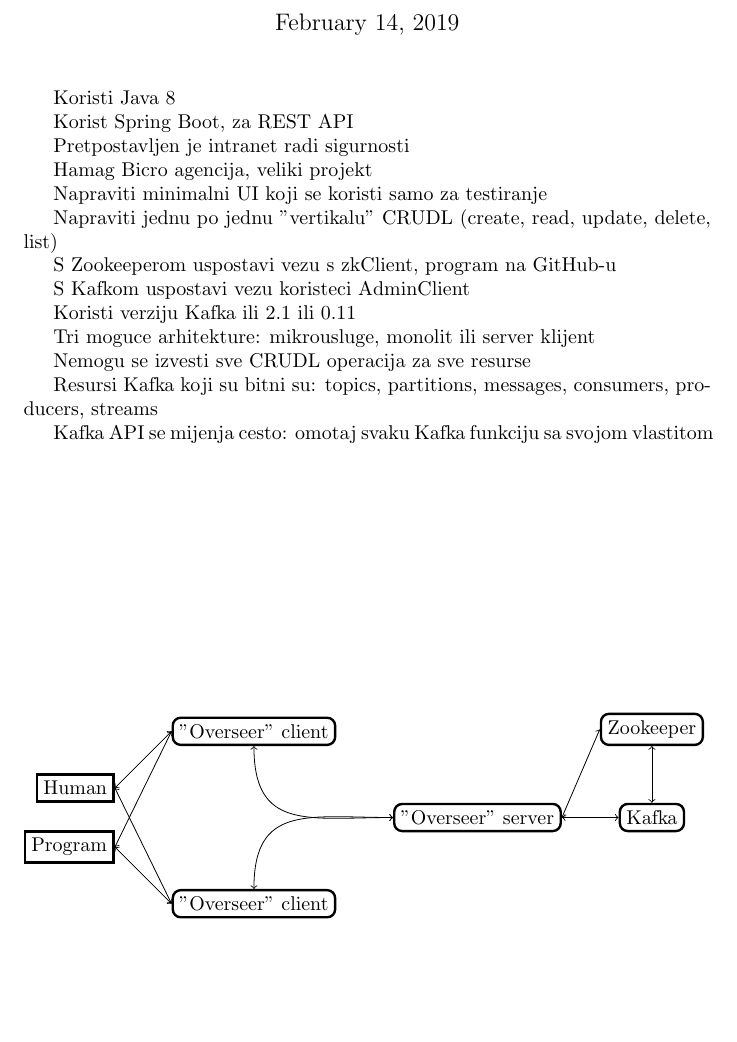
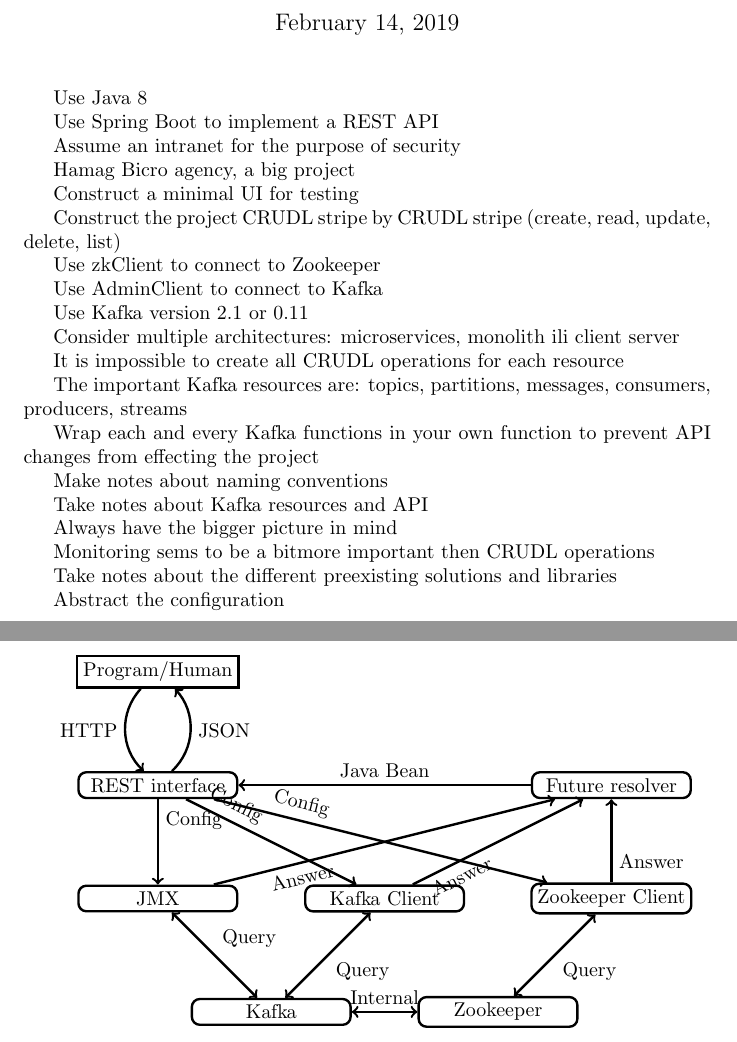
Before and after one commit to MislavJaksic/Latex-Overleaf, a LaTeX document (KafkaProject/KafkaProject.tex): part of the page before the commit and two parts of pages 1 and 2 of 2 after it, the two joined at a grey line, cut so that both start at the same text, the shorter picture padded with empty space. Compiled offline with pdfLaTeX.

Commit message:
Updated the project and the diagrams

```diff
--- a/KafkaProject/KafkaProject.tex
+++ b/KafkaProject/KafkaProject.tex
@@ -16,70 +16,96 @@
 
 \maketitle
 
-Koristi Java 8
+Use Java 8
 
-Korist Spring Boot, za REST API
+Use Spring Boot to implement a REST API
 
-Pretpostavljen je intranet radi sigurnosti
+Assume an intranet for the purpose of security
 
-Hamag Bicro agencija, veliki projekt
+Hamag Bicro agency, a big project
 
-Napraviti minimalni UI koji se koristi samo za testiranje
+Construct a minimal UI for testing
 
-Napraviti jednu po jednu "vertikalu" CRUDL (create, read, update, delete, list)
+Construct the project CRUDL stripe by CRUDL stripe (create, read, update, delete, list)
 
-S Zookeeperom uspostavi vezu s zkClient, program na GitHub-u
+Use zkClient to connect to Zookeeper
 
-S Kafkom uspostavi vezu koristeci AdminClient
+Use AdminClient to connect to Kafka
 
-Koristi verziju Kafka ili 2.1 ili 0.11
+Use Kafka version 2.1 or 0.11
 
-Tri moguce arhitekture: mikrousluge, monolit ili server klijent
+Consider multiple architectures: microservices, monolith ili client server
 
-Nemogu se izvesti sve CRUDL operacija za sve resurse
+It is impossible to create all CRUDL operations for each resource
 
-Resursi Kafka koji su bitni su: topics, partitions, messages, consumers, producers, streams
+The important Kafka resources are: topics, partitions, messages, consumers, producers, streams
 
-Kafka API se mijenja cesto: omotaj svaku Kafka funkciju sa svojom vlastitom
+Wrap each and every Kafka functions in your own function to prevent API changes from effecting the project
+
+Make notes about naming conventions
+
+Take notes about Kafka resources and API
+
+Always have the bigger picture in mind
+
+Monitoring sems to be a bitmore important then CRUDL operations
+
+Take notes about the different preexisting solutions and libraries
+
+Abstract the configuration
 
 
 
-\begin{figure}
-\begin{tikzpicture}[ % has a lot of options; consult the manual
-square/.style={rectangle, draw=black, very thick},
-square_rounded/.style={rectangle, rounded corners, draw=black, very thick},
+\begin{tikzpicture}[ % has a lot of options; consult the pgf manual
+bend angle=45,
+square/.style={rectangle, draw=black, fill=white, very thick, inner sep=3pt, minimum width=28mm},
+rounded_square/.style={rectangle, rounded corners, draw=black, fill=white, very thick, inner sep=3pt, minimum width=28mm},
+both_arrow/.style={<->, very thick},
+out_arrow/.style={->, very thick},
+in_arrow/.style={<-, very thick},
+above_edge_text/.style={above, midway, sloped}
 ]
 
-% \node[type](name_of_node)[above/below/right/left/...=of name_of_node]{text_in_node}
-\node[square_rounded](zookeeper_one){Zookeeper};
-\node[square_rounded](kafka_one)[below=of zookeeper_one]{Kafka};
+% \node[type](name_of_node)[above/below/right/left/...=of name_of_node]{node_text}
+%   edge[<->, bend left/right] node[auto, swap]{edge_text}(out_name_of_node)
+% OR
+% \node[type](name_of_node)[above/below/right/left/...=of name_of_node]{node_text}
+\node[square](users) at (0,0) {Program/Human};
 
-\node[square_rounded](server_one)[left=of kafka_one]{"Overseer" server};
+\node[rounded_square](REST_interface) at (0,-2) {REST interface};
+\node[rounded_square](future_resolver) at (8,-2) {Future resolver};
 
-\node[square_rounded](client_one)[above left=of server_one]{"Overseer" client};
-\node[square_rounded](client_two)[below left=of server_one]{"Overseer" client};
+\node[rounded_square](jmx) at (0,-4) {JMX};
+\node[rounded_square](kafka_client) at (4,-4) {Kafka Client};
+\node[rounded_square](zookeeper_client) at (8,-4) {Zookeeper Client};
 
-\node[square](human_one)[left=of client_one, yshift=-10mm]{Human};
-\node[square](program_one)[left=of client_two, yshift=10mm]{Program};
+\node[rounded_square](kafka) at (2,-6) {Kafka};
+\node[rounded_square](zookeeper) at (6,-6) {Zookeeper};
 
-% \draw[->] (name_of_node.direction) -- (name_of_node.direction)
-\draw[<->] (zookeeper_one.south) -- (kafka_one.north);
+% \draw[->](name_of_node.direction) -- (name_of_node.direction)
+% OR
+% \draw[->](name_of_node.direction) to [bend right] node[]{edge_text} (name_of_node.direction)
+% OR
+% \draw[->](name_of_node.direction) .. controls +(up/down/right/left:10mm) and +(up/down/right/left:10mm) .. (name_of_node.direction);
+\draw[out_arrow](users) to [bend right] node[auto,swap]{HTTP} (REST_interface);
+\draw[out_arrow](REST_interface) to [bend right] node[auto,swap]{JSON} (users);
 
-\draw[<->] (server_one.east) -- (zookeeper_one.west);
-\draw[<->] (server_one.east) -- (kafka_one.west);
+\draw[out_arrow](REST_interface) to [] node[auto,near start]{Config} (jmx);
+\draw[out_arrow](REST_interface) to [] node[auto,near start,sloped]{Config} (kafka_client);
+\draw[out_arrow](REST_interface) to [] node[auto,near start,sloped]{Config} (zookeeper_client);
 
-\draw[<->] (client_one.south) .. controls +(down:15mm) and +(left:15mm) .. (server_one.west);
-\draw[<->] (client_two.north) .. controls +(up:15mm) and +(left:15mm) .. (server_one.west);
+\draw[out_arrow](future_resolver) to [] node[auto,swap]{Java Bean} (REST_interface);
 
-\draw[<->] (human_one.east) -- (client_one.west);
-\draw[<->] (human_one.east) -- (client_two.west);
+\draw[out_arrow](jmx) to [] node[auto,swap,near start,sloped]{Answer} (future_resolver);
+\draw[out_arrow](kafka_client) to [] node[auto,swap,near start,sloped]{Answer} (future_resolver);
+\draw[out_arrow](zookeeper_client) to [] node[auto,swap,near start]{Answer} (future_resolver);
 
-\draw[<->] (program_one.east) -- (client_one.west);
-\draw[<->] (program_one.east) -- (client_two.west);
+\draw[both_arrow](jmx) to [] node[auto]{Query} (kafka);
+\draw[both_arrow](kafka_client) to [] node[auto]{Query} (kafka);
+\draw[both_arrow](zookeeper_client) to [] node[auto]{Query} (zookeeper);
+
+\draw[both_arrow](kafka) to [] node[auto]{Internal} (zookeeper);
 
 \end{tikzpicture}
-\end{figure}
-
-
 
 \end{document}
```
Also changed, not shown: Diagrams/Diagrams.tex (+46 -14 lines), Diagrams/Diagrams.pdf, KafkaProject/KafkaProject.pdf.
